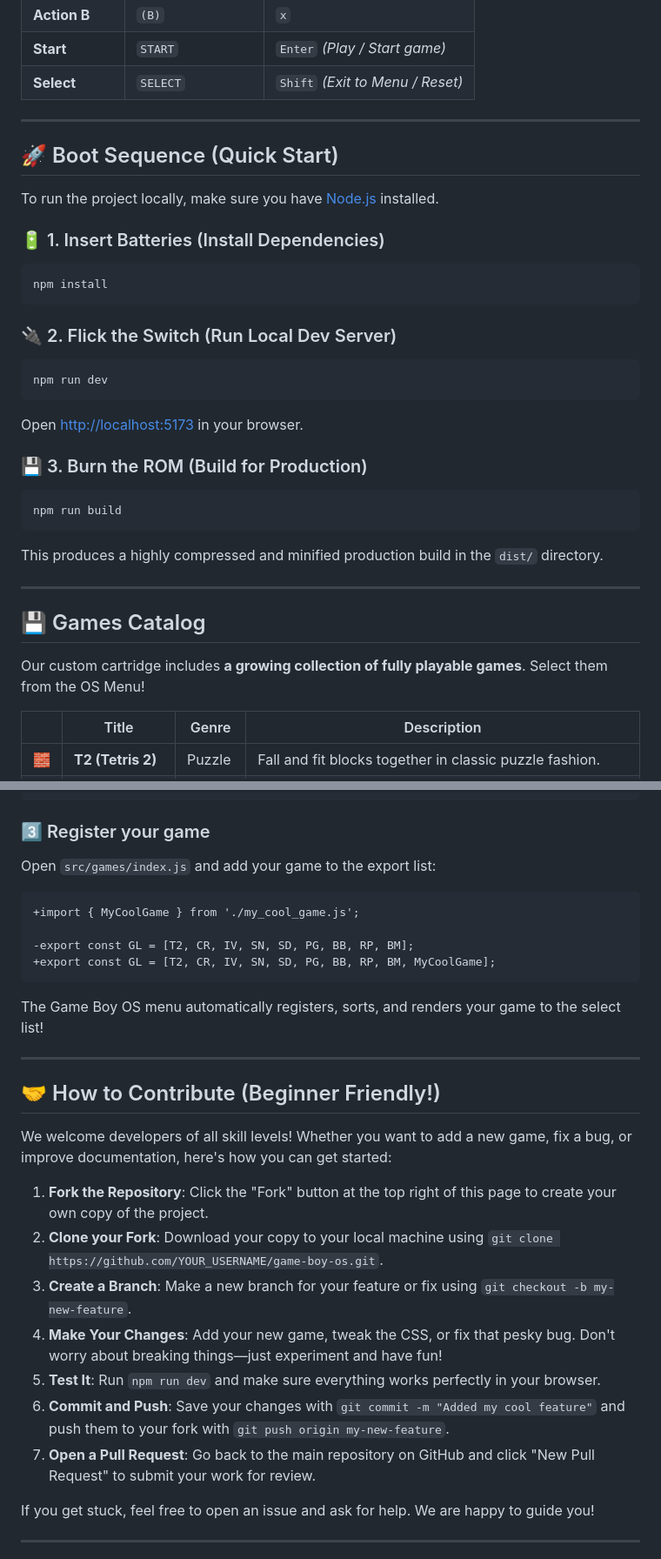
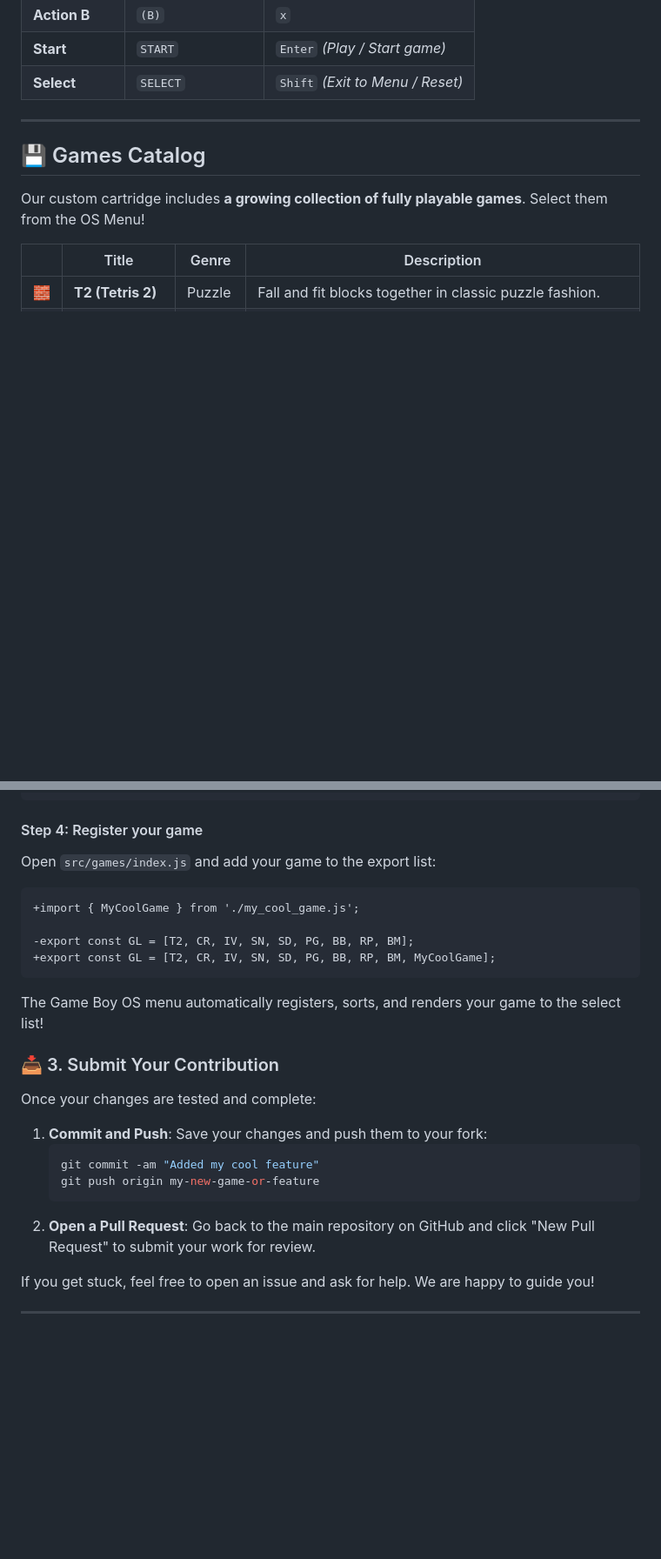
Before and after one commit to ArthurDibe/game-boy-os, a Markdown page: README.md, 2 parts joined by grey strips. Shown at 87% size. GitHub-like rendering; blank space fills up the shorter version.

````diff
--- a/README.md
+++ b/README.md
@@ -56,28 +56,6 @@ You can customize all keys in the UI by clicking the **KEY BINDINGS** button at
 
 ---
 
-## 🚀 Boot Sequence (Quick Start)
-
-To run the project locally, make sure you have [Node.js](https://nodejs.org) installed.
-
-### 🔋 1. Insert Batteries (Install Dependencies)
-```bash
-npm install
-```
-
-### 🔌 2. Flick the Switch (Run Local Dev Server)
-```bash
-npm run dev
-```
-Open [http://localhost:5173](http://localhost:5173) in your browser.
-
-### 💾 3. Burn the ROM (Build for Production)
-```bash
-npm run build
-```
-This produces a highly compressed and minified production build in the `dist/` directory.
-
----
 
 ## 💾 Games Catalog
 
@@ -165,7 +179,7 @@ export const MyCoolGame = {
 };
 ```
 
-### 3️⃣ Register your game
+#### Step 4: Register your game
 Open `src/games/index.js` and add your game to the export list:
 
 ```diff
@@ -177,19 +191,16 @@ Open `src/games/index.js` and add your game to the export list:
 
 The Game Boy OS menu automatically registers, sorts, and renders your game to the select list!
 
----
+### 📥 3. Submit Your Contribution
 
-## 🤝 How to Contribute (Beginner Friendly!)
+Once your changes are tested and complete:
 
-We welcome developers of all skill levels! Whether you want to add a new game, fix a bug, or improve documentation, here's how you can get started:
-
-1. **Fork the Repository**: Click the "Fork" button at the top right of this page to create your own copy of the project.
-2. **Clone your Fork**: Download your copy to your local machine using `git clone https://github.com/YOUR_USERNAME/game-boy-os.git`.
-3. **Create a Branch**: Make a new branch for your feature or fix using `git checkout -b my-new-feature`.
-4. **Make Your Changes**: Add your new game, tweak the CSS, or fix that pesky bug. Don't worry about breaking things—just experiment and have fun!
-5. **Test It**: Run `npm run dev` and make sure everything works perfectly in your browser.
-6. **Commit and Push**: Save your changes with `git commit -m "Added my cool feature"` and push them to your fork with `git push origin my-new-feature`.
-7. **Open a Pull Request**: Go back to the main repository on GitHub and click "New Pull Request" to submit your work for review.
+1. **Commit and Push**: Save your changes and push them to your fork:
+   ```bash
+   git commit -am "Added my cool feature"
+   git push origin my-new-game-or-feature
+   ```
+2. **Open a Pull Request**: Go back to the main repository on GitHub and click "New Pull Request" to submit your work for review.
 
 If you get stuck, feel free to open an issue and ask for help. We are happy to guide you!
 
````
Also changed, not shown: other parts of README.md (+40 -4 lines).
